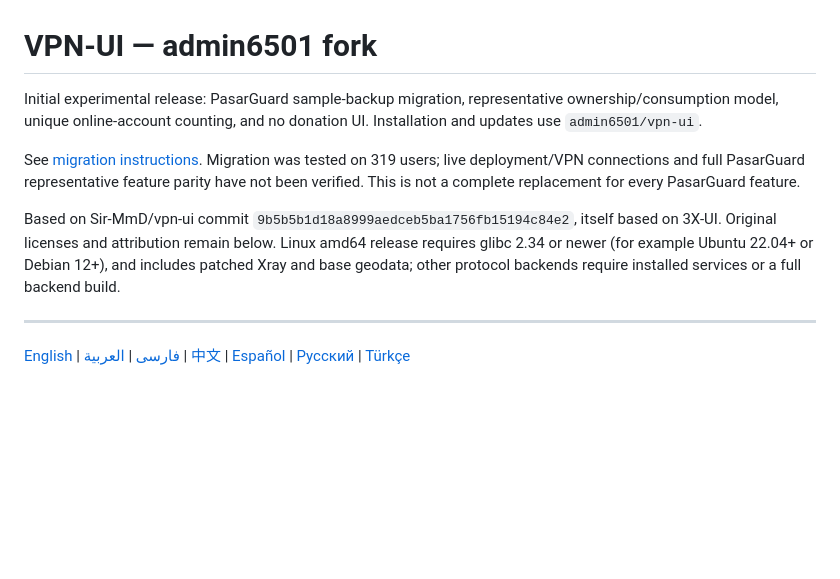
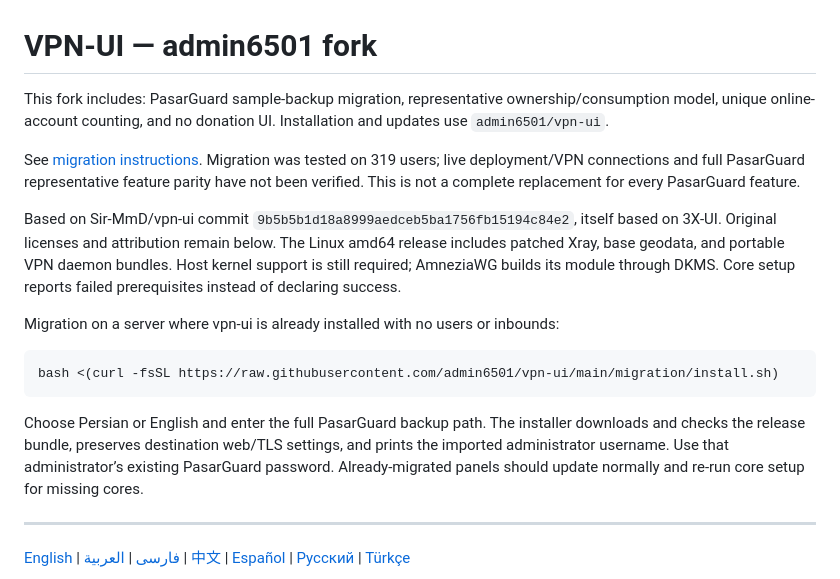
Before and after one commit to admin6501/vpn-ui, a Markdown page: README.md, the part around the change. Rendered like a GitHub page; blank space fills up the shorter version.

````diff
--- a/README.md
+++ b/README.md
@@ -1,10 +1,18 @@
 # VPN-UI — admin6501 fork
 
-Initial experimental release: PasarGuard sample-backup migration, representative ownership/consumption model, unique online-account counting, and no donation UI. Installation and updates use `admin6501/vpn-ui`.
+This fork includes: PasarGuard sample-backup migration, representative ownership/consumption model, unique online-account counting, and no donation UI. Installation and updates use `admin6501/vpn-ui`.
 
 See [migration instructions](migration/INSTALL-MIGRATION.fa.md). Migration was tested on 319 users; live deployment/VPN connections and full PasarGuard representative feature parity have not been verified. This is not a complete replacement for every PasarGuard feature.
 
-Based on Sir-MmD/vpn-ui commit `9b5b5b1d18a8999aedceb5ba1756fb15194c84e2`, itself based on 3X-UI. Original licenses and attribution remain below. Linux amd64 release requires glibc 2.34 or newer (for example Ubuntu 22.04+ or Debian 12+), and includes patched Xray and base geodata; other protocol backends require installed services or a full backend build.
+Based on Sir-MmD/vpn-ui commit `9b5b5b1d18a8999aedceb5ba1756fb15194c84e2`, itself based on 3X-UI. Original licenses and attribution remain below. The Linux amd64 release includes patched Xray, base geodata, and portable VPN daemon bundles. Host kernel support is still required; AmneziaWG builds its module through DKMS. Core setup reports failed prerequisites instead of declaring success.
+
+Migration on a server where vpn-ui is already installed with no users or inbounds:
+
+```bash
+bash <(curl -fsSL https://raw.githubusercontent.com/admin6501/vpn-ui/main/migration/install.sh)
+```
+
+Choose Persian or English and enter the full PasarGuard backup path. The installer downloads and checks the release bundle, preserves destination web/TLS settings, and prints the imported administrator username. Use that administrator’s existing PasarGuard password. Already-migrated panels should update normally and re-run core setup for missing cores.
 
 ---
 
````
Also changed, not shown: README_FA.md (+14 -0 lines).
